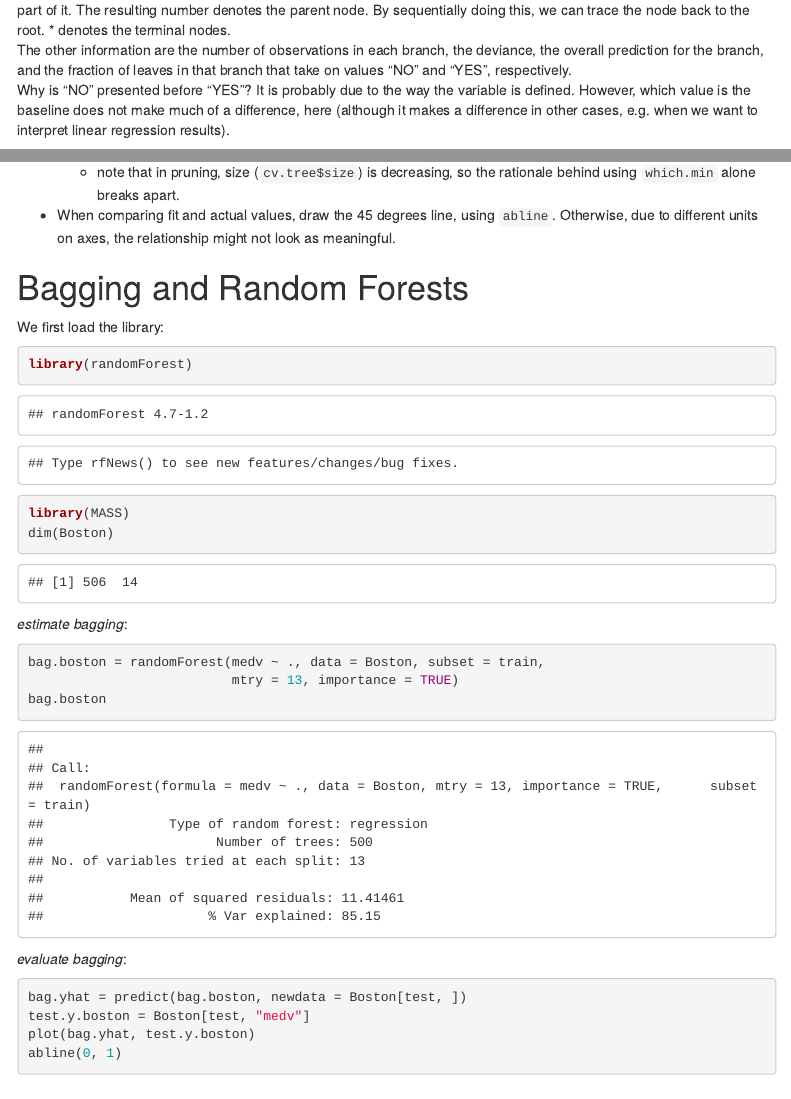
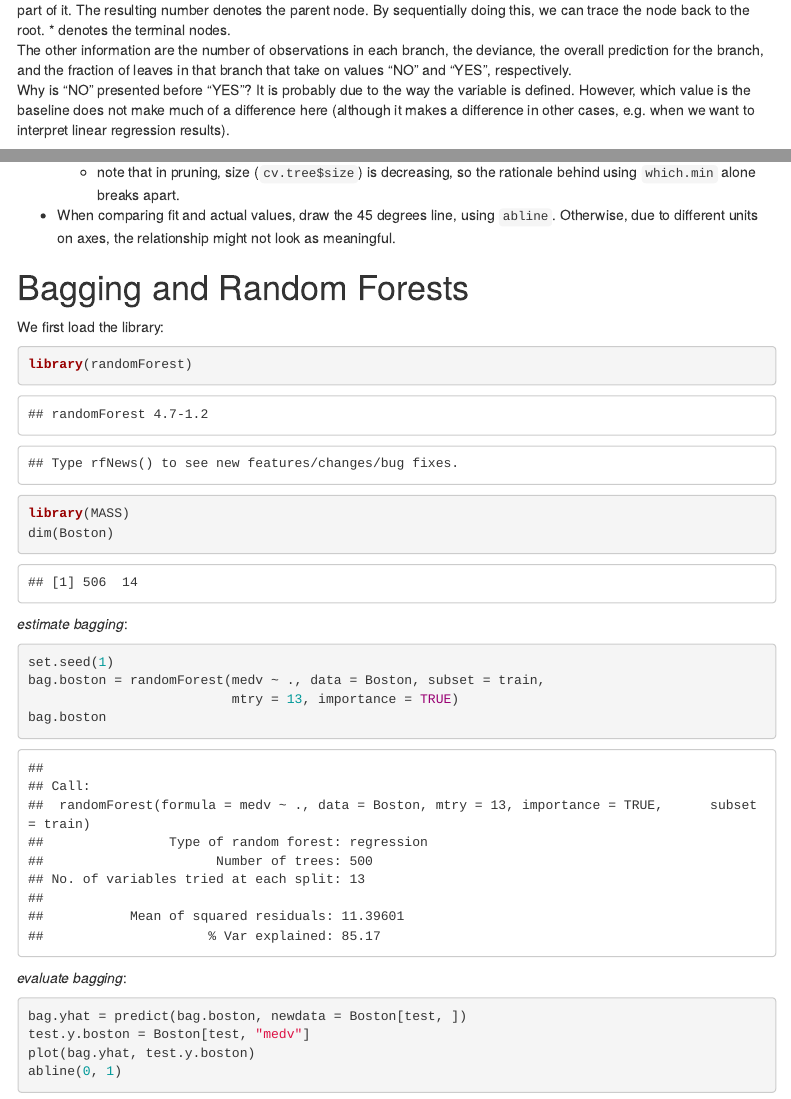
Before and after one commit to ngupta6/ISLR, an R Markdown document (Labs/Chapter8.Rmd): the page in a window 1100 px wide, from 2220 px down, and a second part further down, joined at a grey line. Rendered offline with R 4.5, knitr and Pandoc, with nearby package versions; both versions are drawn in the output format of the newer one; some code elsewhere in the file could not run offline; menus at the side of the page are left out.

Commit message:
packages updated

````diff
--- a/Labs/Chapter8.Rmd
+++ b/Labs/Chapter8.Rmd
@@ -1,9 +1,6 @@
 ---
 title: "Chapter 8 Lab"
 output:
-  pdf_document:
-    toc: true
-    toc_depth: 2
   html_document:
     # highlight: pygments
     # code_folding: hide
@@ -13,6 +10,9 @@ output:
     toc_float:
       collapsed: false
       smooth_scroll: false
+  pdf_document:
+    toc: true
+    toc_depth: 2
   html_notebook: default
 ---
 
@@ -81,7 +81,7 @@ tree.carseats
 ```
 Each node is represented with a number. One can trace back a node by dividing this number by two and taking the integer part of it. The resulting number denotes the parent node. By sequentially doing this, we can trace the node back to the root. * denotes the terminal nodes.
 The other information are the number of observations in each branch, the deviance, the overall prediction for the branch, and the fraction of leaves in that branch that take on values "NO" and "YES", respectively.
-Why is "NO" presented before "YES"? It is probably due to the way the variable is defined. However, which value is the baseline does not make much of a difference, here (although it makes a difference in other cases, e.g. when we want to interpret linear regression results).
+Why is "NO" presented before "YES"? It is probably due to the way the variable is defined. However, which value is the baseline does not make much of a difference here (although it makes a difference in other cases, e.g. when we want to interpret linear regression results).
 
 What about the test error rate?
 ```{r}
@@ -256,6 +256,7 @@ dim(Boston)
 
 *estimate bagging*:
 ```{r}
+set.seed(1)
 bag.boston = randomForest(medv ~ ., data = Boston, subset = train,
                           mtry = 13, importance = TRUE)
 bag.boston
````
Also changed, not shown: Labs/Chapter8.nb.html, Labs/Chapter8.pdf.
